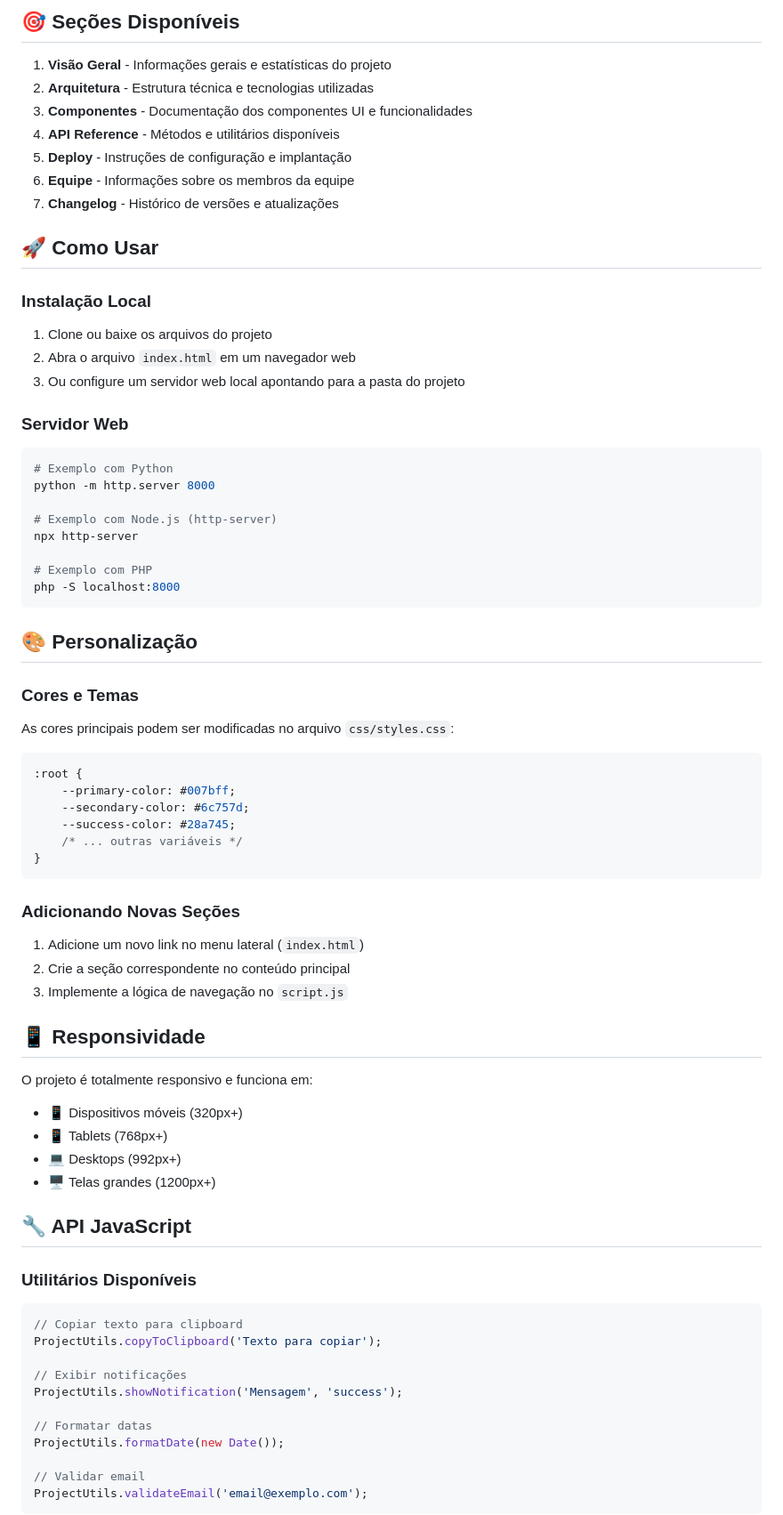
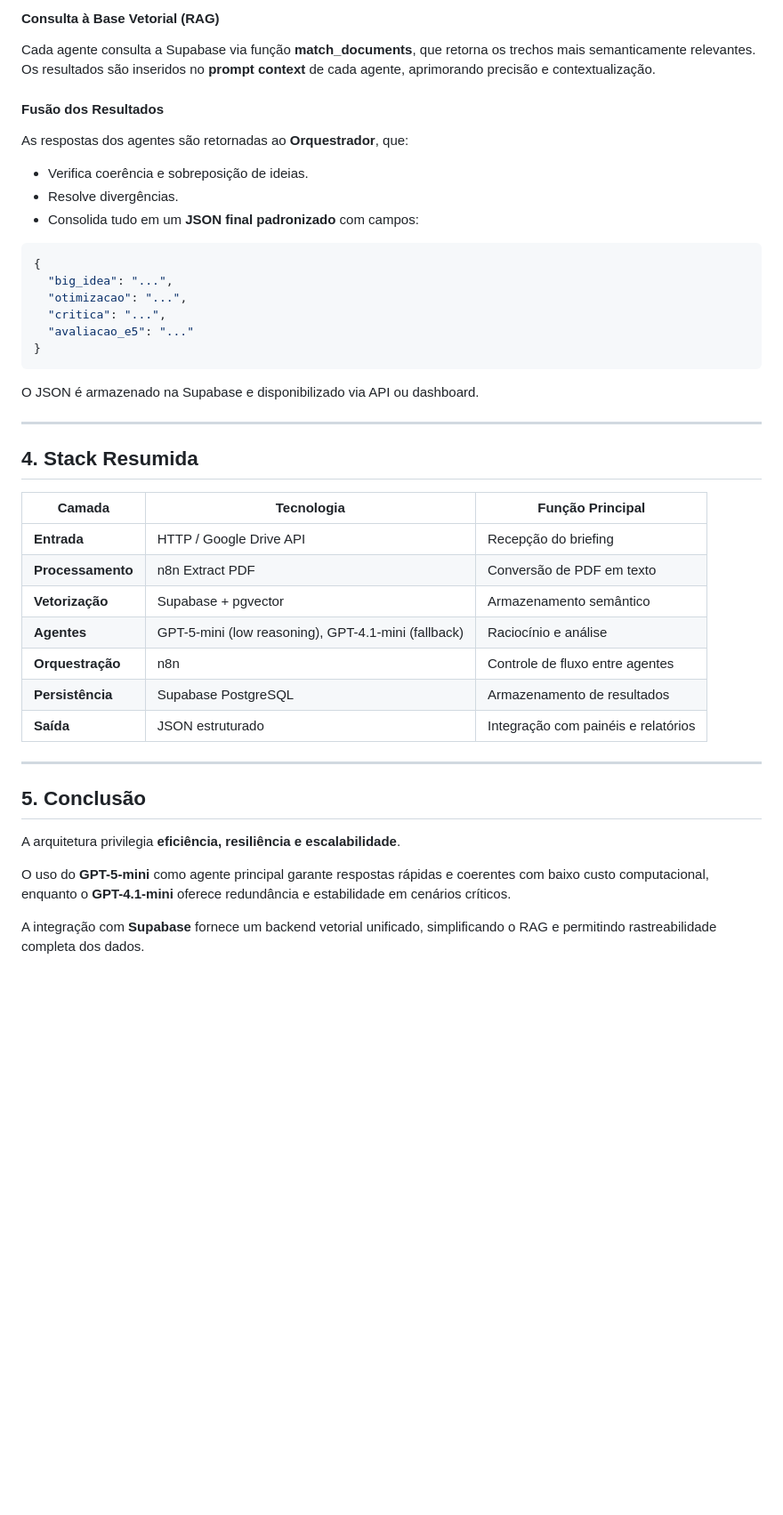
Before and after one commit to jonhmaia/StatesMedia, a Markdown page: README.md, the part around the change printed below. Shown: that part at 89% size. Rendered like a GitHub page; blank space fills up the shorter version.

````diff
--- a/README.md
+++ b/README.md
@@ -41,75 +70,46 @@ StatesMedia/
 
-## 🎯 Seções Disponíveis
+#### Consulta à Base Vetorial (RAG)
+Cada agente consulta a Supabase via função **match_documents**, que retorna os trechos mais semanticamente relevantes.
+Os resultados são inseridos no **prompt context** de cada agente, aprimorando precisão e contextualização.
 
-1. **Visão Geral** - Informações gerais e estatísticas do projeto
-2. **Arquitetura** - Estrutura técnica e tecnologias utilizadas
-3. **Componentes** - Documentação dos componentes UI e funcionalidades
-4. **API Reference** - Métodos e utilitários disponíveis
-5. **Deploy** - Instruções de configuração e implantação
-6. **Equipe** - Informações sobre os membros da equipe
-7. **Changelog** - Histórico de versões e atualizações
+#### Fusão dos Resultados
+As respostas dos agentes são retornadas ao **Orquestrador**, que:
+- Verifica coerência e sobreposição de ideias.
+- Resolve divergências.
+- Consolida tudo em um **JSON final padronizado** com campos:
 
-## 🚀 Como Usar
-
-### Instalação Local
-1. Clone ou baixe os arquivos do projeto
-2. Abra o arquivo `index.html` em um navegador web
-3. Ou configure um servidor web local apontando para a pasta do projeto
-
-### Servidor Web
-```bash
-# Exemplo com Python
-python -m http.server 8000
-
-# Exemplo com Node.js (http-server)
-npx http-server
-
-# Exemplo com PHP
-php -S localhost:8000
-```
-
-## 🎨 Personalização
-
-### Cores e Temas
-As cores principais podem ser modificadas no arquivo `css/styles.css`:
-
-```css
-:root {
-    --primary-color: #007bff;
-    --secondary-color: #6c757d;
-    --success-color: #28a745;
-    /* ... outras variáveis */
+```json
+{
+  "big_idea": "...",
+  "otimizacao": "...",
+  "critica": "...",
+  "avaliacao_e5": "..."
 }
 ```
 
-### Adicionando Novas Seções
-1. Adicione um novo link no menu lateral (`index.html`)
-2. Crie a seção correspondente no conteúdo principal
-3. Implemente a lógica de navegação no `script.js`
+O JSON é armazenado na Supabase e disponibilizado via API ou dashboard.
 
-## 📱 Responsividade
+---
 
-O projeto é totalmente responsivo e funciona em:
-- 📱 Dispositivos móveis (320px+)
-- 📱 Tablets (768px+)
-- 💻 Desktops (992px+)
-- 🖥️ Telas grandes (1200px+)
+## 4. Stack Resumida
 
-## 🔧 API JavaScript
+| Camada | Tecnologia | Função Principal |
+|--------|------------|------------------|
+| **Entrada** | HTTP / Google Drive API | Recepção do briefing |
+| **Processamento** | n8n Extract PDF | Conversão de PDF em texto |
+| **Vetorização** | Supabase + pgvector | Armazenamento semântico |
+| **Agentes** | GPT-5-mini (low reasoning), GPT-4.1-mini (fallback) | Raciocínio e análise |
+| **Orquestração** | n8n | Controle de fluxo entre agentes |
+| **Persistência** | Supabase PostgreSQL | Armazenamento de resultados |
+| **Saída** | JSON estruturado | Integração com painéis e relatórios |
 
-### Utilitários Disponíveis
+---
 
-```javascript
-// Copiar texto para clipboard
-ProjectUtils.copyToClipboard('Texto para copiar');
+## 5. Conclusão
 
-// Exibir notificações
-ProjectUtils.showNotification('Mensagem', 'success');
+A arquitetura privilegia **eficiência, resiliência e escalabilidade**.
 
-// Formatar datas
-ProjectUtils.formatDate(new Date());
+O uso do **GPT-5-mini** como agente principal garante respostas rápidas e coerentes com baixo custo computacional, enquanto o **GPT-4.1-mini** oferece redundância e estabilidade em cenários críticos.
 
-// Validar email
-ProjectUtils.validateEmail('email@exemplo.com');
-```
+A integração com **Supabase** fornece um backend vetorial unificado, simplificando o RAG e permitindo rastreabilidade completa dos dados.
 
````
Also changed, not shown: other parts of README.md (+61 -50 lines), conception.md (deleted, +0 -116 lines).
